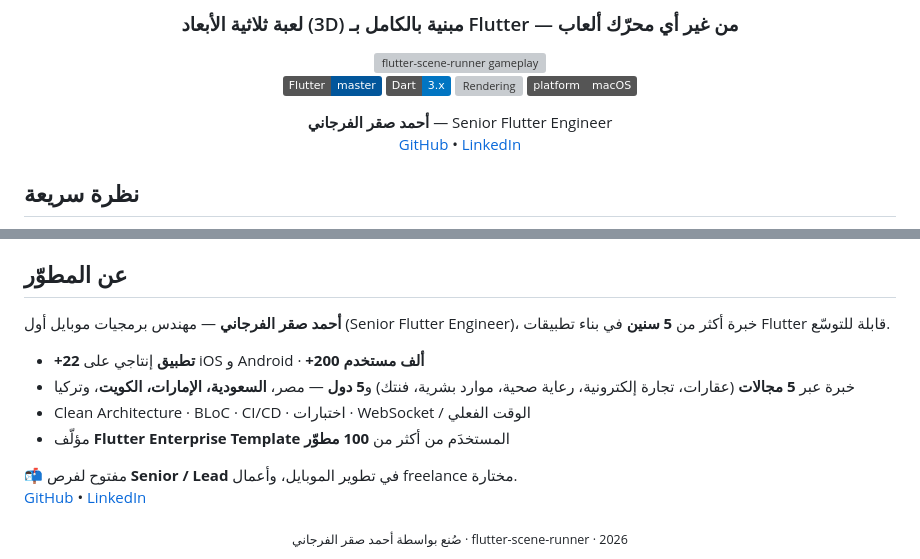
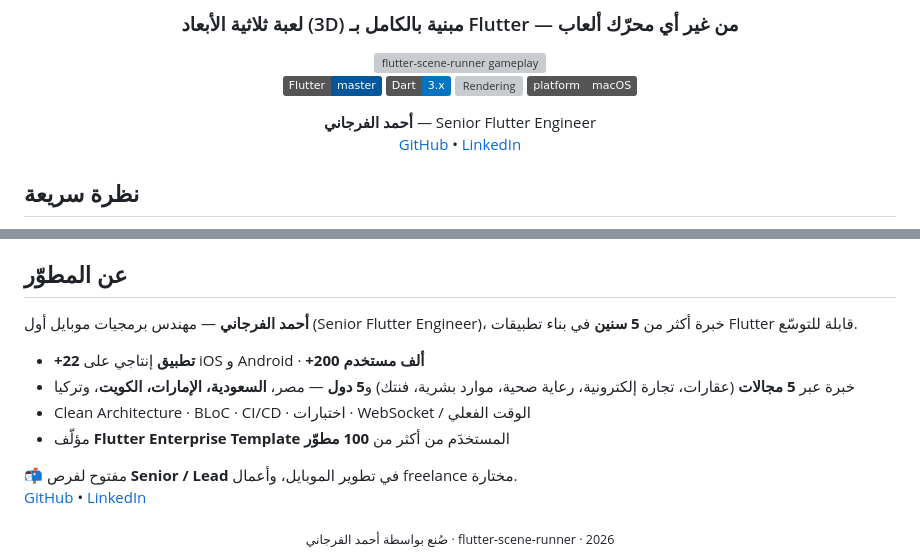
Before and after one commit to saqrelfirgany/flutter-scene-runner, a Markdown page: README.md, 2 parts joined by grey strips. Rendered like a GitHub page; badges without logos; grey boxes are pictures that could not be loaded.

```diff
--- a/README.md
+++ b/README.md
@@ -13,7 +13,7 @@
   <img alt="Platform" src="https://img.shields.io/badge/platform-macOS-555" />
 </p>
 
-**أحمد صقر الفرجاني** — Senior Flutter Engineer
+**أحمد  الفرجاني** — Senior Flutter Engineer
 <br/>
 <a href="https://github.com/saqrelfirgany">GitHub</a> • <a href="https://www.linkedin.com/in/ahmed-elfirgany-a71635396/">LinkedIn</a>
 
@@ -107,7 +107,7 @@ fvm flutter run -d macos --enable-flutter-gpu --enable-impeller
 
 ## عن المطوّر
 
-**أحمد صقر الفرجاني** — مهندس برمجيات موبايل أول (Senior Flutter Engineer)، خبرة أكثر من **5 سنين** في بناء تطبيقات Flutter قابلة للتوسّع.
+**أحمد  الفرجاني** — مهندس برمجيات موبايل أول (Senior Flutter Engineer)، خبرة أكثر من **5 سنين** في بناء تطبيقات Flutter قابلة للتوسّع.
 
 - **+22 تطبيق** إنتاجي على iOS و Android · **+200 ألف مستخدم**
 - خبرة عبر **5 مجالات** (عقارات، تجارة إلكترونية، رعاية صحية، موارد بشرية، فنتك) و**5 دول** — مصر، **السعودية، الإمارات، الكويت**، وتركيا
@@ -120,4 +120,4 @@ fvm flutter run -d macos --enable-flutter-gpu --enable-impeller
 
 </div>
 
-<div align="center"><sub>صُنع بواسطة أحمد صقر الفرجاني · flutter-scene-runner · 2026</sub></div>
+<div align="center"><sub>صُنع بواسطة أحمد  الفرجاني · flutter-scene-runner · 2026</sub></div>
```
